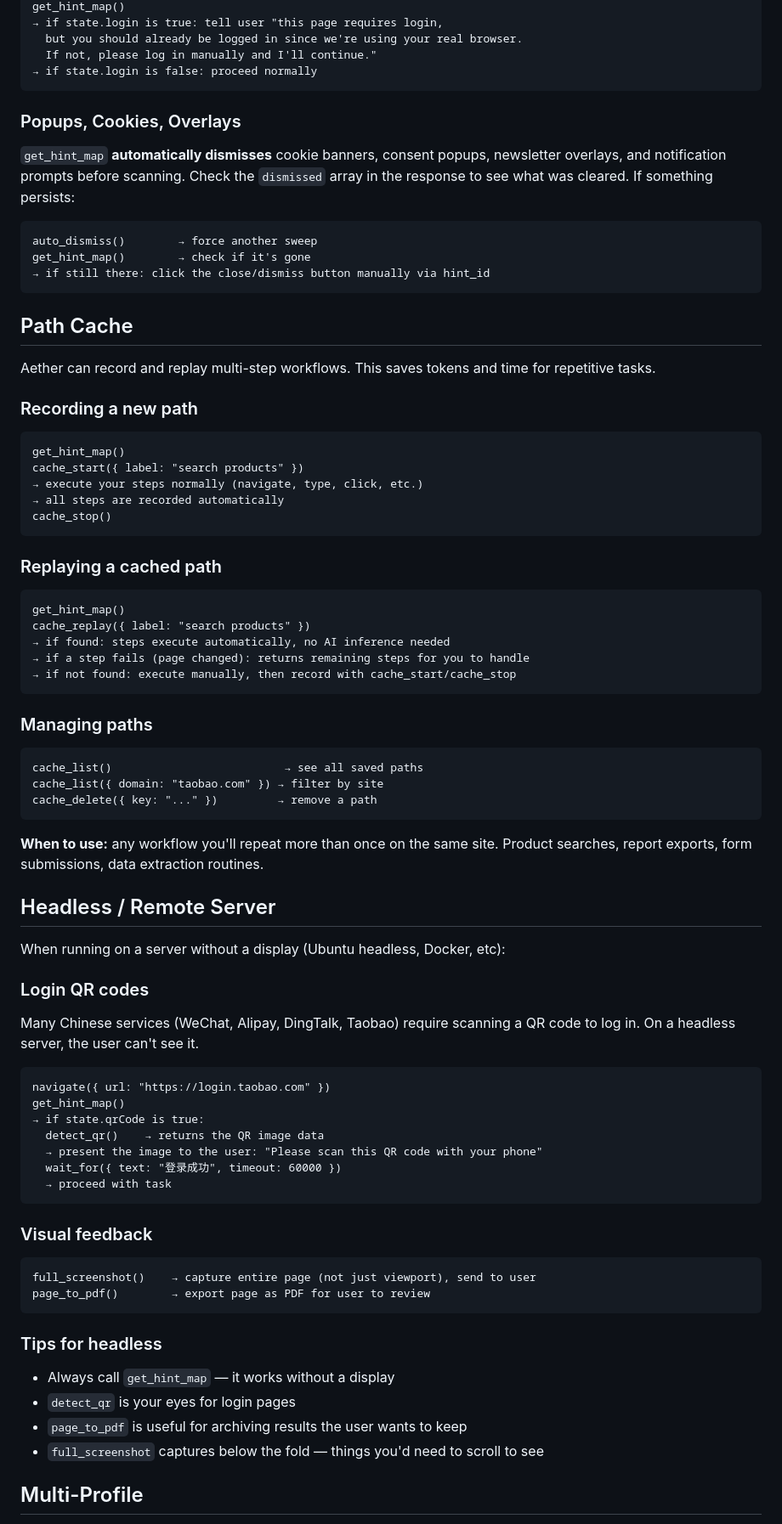
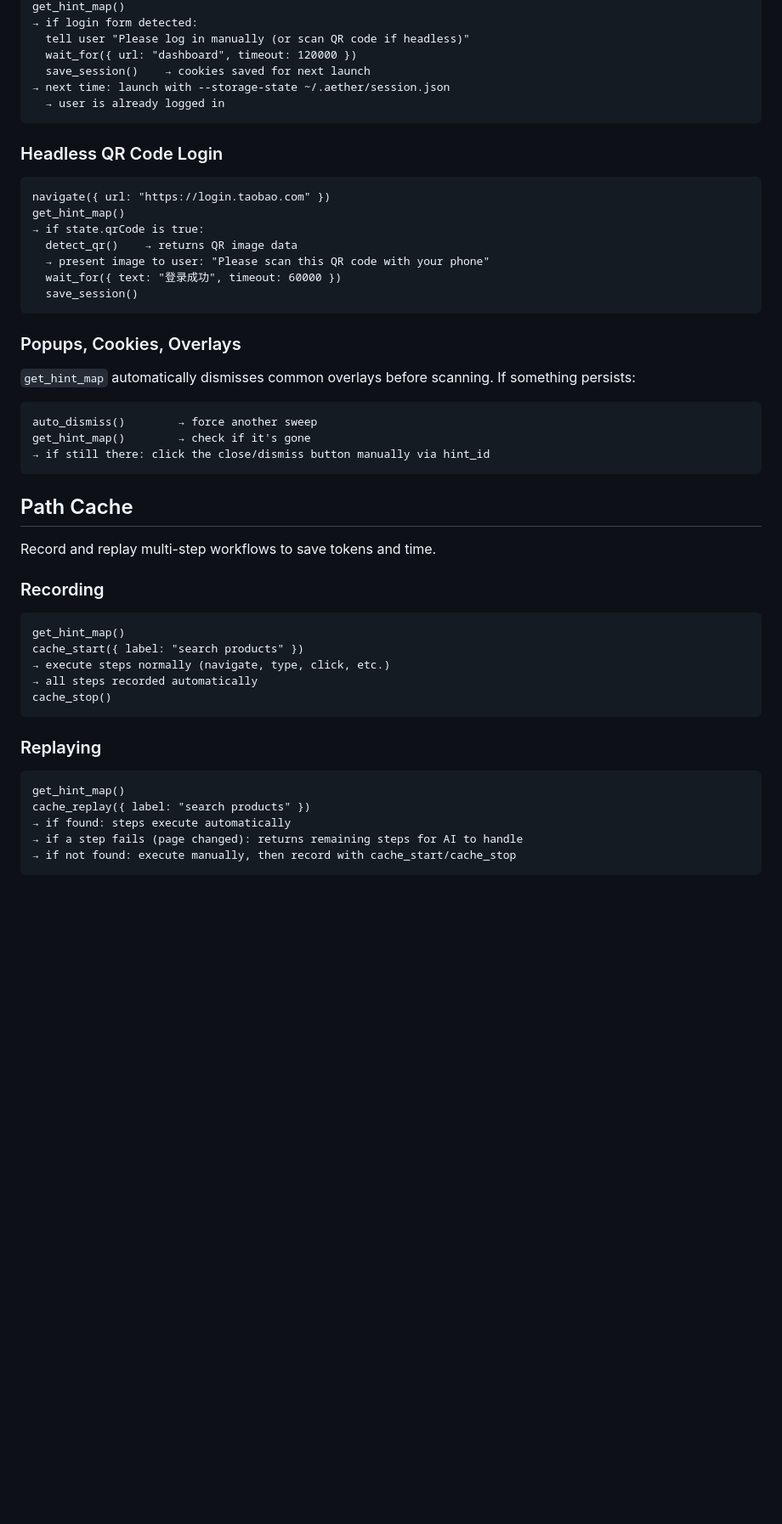
Before and after one commit to drstrangerujn/aether, a Markdown page: skill/SKILL.md, the part around one of its changes. Shown at 85% size. Drawn GitHub-style; blank space fills up the shorter version.

````diff
--- a/skill/SKILL.md
+++ b/skill/SKILL.md
@@ -90,12 +117,25 @@ navigate({ url: "https://app.example.com" })
 get_hint_map()
-→ if state.login is true: tell user "this page requires login,
-  but you should already be logged in since we're using your real browser.
-  If not, please log in manually and I'll continue."
-→ if state.login is false: proceed normally
+→ if login form detected:
+  tell user "Please log in manually (or scan QR code if headless)"
+  wait_for({ url: "dashboard", timeout: 120000 })
+  save_session()    → cookies saved for next launch
+→ next time: launch with --storage-state ~/.aether/session.json
+  → user is already logged in
+```
+
+### Headless QR Code Login
+```
+navigate({ url: "https://login.taobao.com" })
+get_hint_map()
+→ if state.qrCode is true:
+  detect_qr()    → returns QR image data
+  → present image to user: "Please scan this QR code with your phone"
+  wait_for({ text: "登录成功", timeout: 60000 })
+  save_session()
 ```
 
 ### Popups, Cookies, Overlays
-`get_hint_map` **automatically dismisses** cookie banners, consent popups, newsletter overlays, and notification prompts before scanning. Check the `dismissed` array in the response to see what was cleared. If something persists:
+`get_hint_map` automatically dismisses common overlays before scanning. If something persists:
 ```
 auto_dismiss()        → force another sweep
 get_hint_map()        → check if it's gone
@@ -104,62 +144,23 @@ get_hint_map()        → check if it's gone
 
 ## Path Cache
 
-Aether can record and replay multi-step workflows. This saves tokens and time for repetitive tasks.
+Record and replay multi-step workflows to save tokens and time.
 
-### Recording a new path
+### Recording
 ```
 get_hint_map()
 cache_start({ label: "search products" })
-→ execute your steps normally (navigate, type, click, etc.)
-→ all steps are recorded automatically
+→ execute steps normally (navigate, type, click, etc.)
+→ all steps recorded automatically
 cache_stop()
 ```
 
-### Replaying a cached path
+### Replaying
 ```
 get_hint_map()
 cache_replay({ label: "search products" })
-→ if found: steps execute automatically, no AI inference needed
-→ if a step fails (page changed): returns remaining steps for you to handle
+→ if found: steps execute automatically
+→ if a step fails (page changed): returns remaining steps for AI to handle
 → if not found: execute manually, then record with cache_start/cache_stop
 ```
 
-### Managing paths
-```
-cache_list()                          → see all saved paths
-cache_list({ domain: "taobao.com" }) → filter by site
-cache_delete({ key: "..." })         → remove a path
-```
-
-**When to use:** any workflow you'll repeat more than once on the same site. Product searches, report exports, form submissions, data extraction routines.
-
-## Headless / Remote Server
-
-When running on a server without a display (Ubuntu headless, Docker, etc):
-
-### Login QR codes
-Many Chinese services (WeChat, Alipay, DingTalk, Taobao) require scanning a QR code to log in. On a headless server, the user can't see it.
-```
-navigate({ url: "https://login.taobao.com" })
-get_hint_map()
-→ if state.qrCode is true:
-  detect_qr()    → returns the QR image data
-  → present the image to the user: "Please scan this QR code with your phone"
-  wait_for({ text: "登录成功", timeout: 60000 })
-  → proceed with task
-```
-
-### Visual feedback
-```
-full_screenshot()    → capture entire page (not just viewport), send to user
-page_to_pdf()        → export page as PDF for user to review
-```
-
-### Tips for headless
-- Always call `get_hint_map` — it works without a display
-- `detect_qr` is your eyes for login pages
-- `page_to_pdf` is useful for archiving results the user wants to keep
-- `full_screenshot` captures below the fold — things you'd need to scroll to see
-
-## Multi-Profile
-
````
Also changed, not shown: other parts of skill/SKILL.md (+76 -41 lines).
